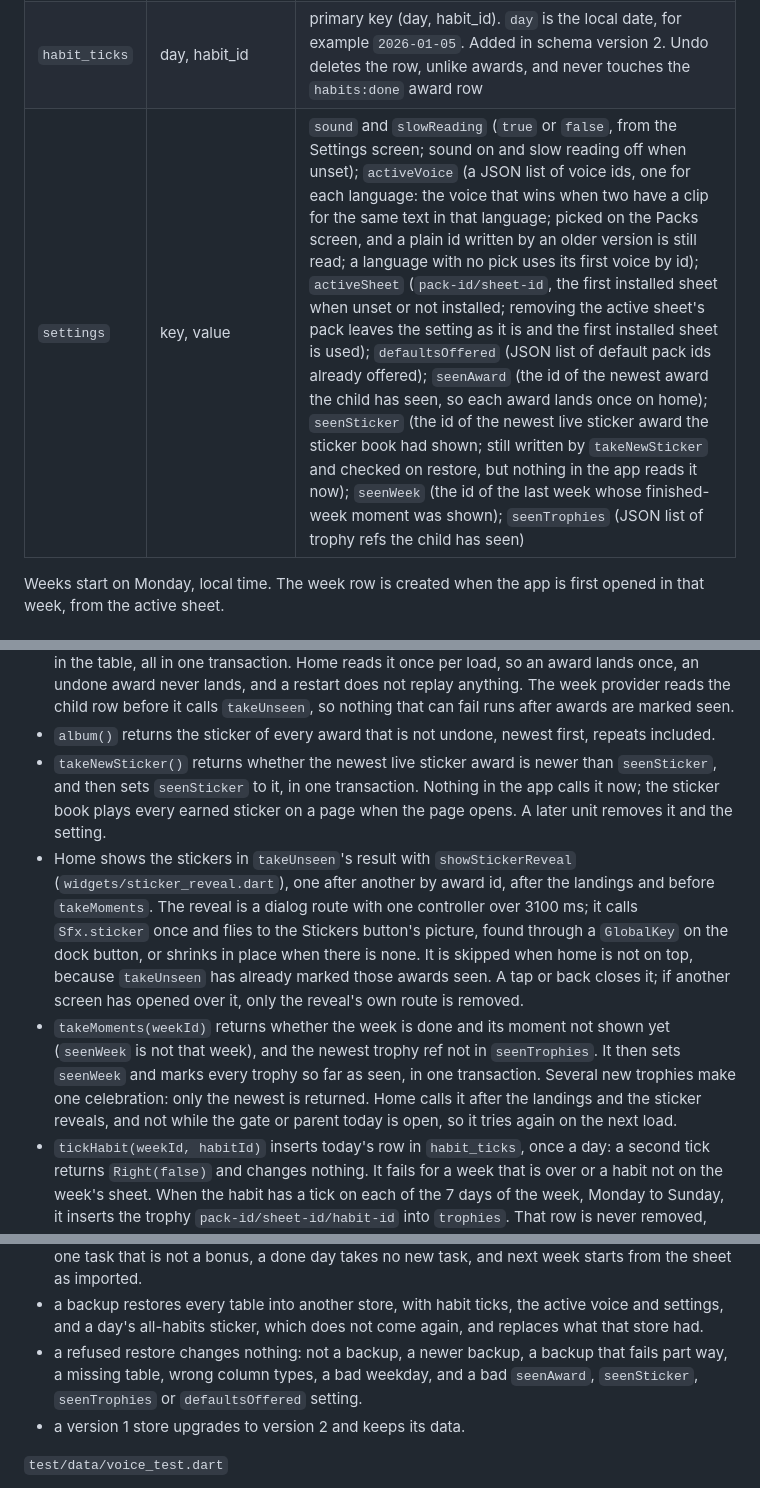
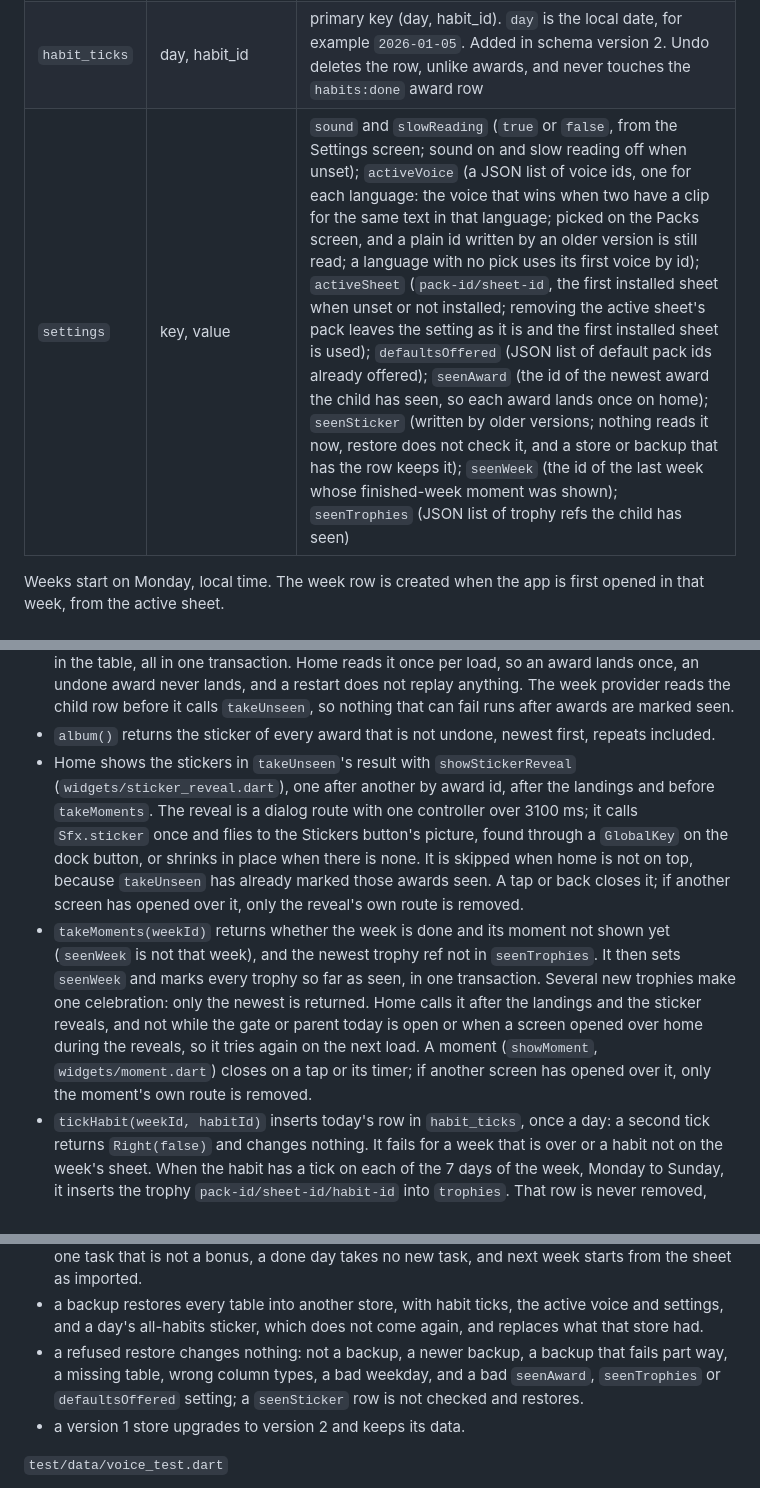
Before and after one commit to jinxk/starbook, a Markdown page: docs/architecture.md, 3 parts joined by grey strips. GitHub-like rendering.

Commit message:
docs: drop takeNewSticker, note how a moment closes

```diff
--- a/docs/architecture.md
+++ b/docs/architecture.md
@@ -79,7 +79,7 @@ A voice file gets the same checks as a bundled voice pack. A clip's `words`, whe
 | `finished` | kind (`wordbook` or `story`), ref (`pack-id/item-id`), finished_at | one row per visit that reaches the last card or page, so the same book can have many rows |
 | `voices` | id, revision, title, language, manifest_json, folder, installed_at | voice packs; clips are unzipped into the app's files folder under `voices/<id>/`, the manifest is kept here and indexed in memory by normalised text |
 | `habit_ticks` | day, habit_id | primary key (day, habit_id). `day` is the local date, for example `2026-01-05`. Added in schema version 2. Undo deletes the row, unlike awards, and never touches the `habits:done` award row |
-| `settings` | key, value | `sound` and `slowReading` (`true` or `false`, from the Settings screen; sound on and slow reading off when unset); `activeVoice` (a JSON list of voice ids, one for each language: the voice that wins when two have a clip for the same text in that language; picked on the Packs screen, and a plain id written by an older version is still read; a language with no pick uses its first voice by id); `activeSheet` (`pack-id/sheet-id`, the first installed sheet when unset or not installed; removing the active sheet's pack leaves the setting as it is and the first installed sheet is used); `defaultsOffered` (JSON list of default pack ids already offered); `seenAward` (the id of the newest award the child has seen, so each award lands once on home); `seenSticker` (the id of the newest live sticker award the sticker book had shown; still written by `takeNewSticker` and checked on restore, but nothing in the app reads it now); `seenWeek` (the id of the last week whose finished-week moment was shown); `seenTrophies` (JSON list of trophy refs the child has seen) |
+| `settings` | key, value | `sound` and `slowReading` (`true` or `false`, from the Settings screen; sound on and slow reading off when unset); `activeVoice` (a JSON list of voice ids, one for each language: the voice that wins when two have a clip for the same text in that language; picked on the Packs screen, and a plain id written by an older version is still read; a language with no pick uses its first voice by id); `activeSheet` (`pack-id/sheet-id`, the first installed sheet when unset or not installed; removing the active sheet's pack leaves the setting as it is and the first installed sheet is used); `defaultsOffered` (JSON list of default pack ids already offered); `seenAward` (the id of the newest award the child has seen, so each award lands once on home); `seenSticker` (written by older versions; nothing reads it now, restore does not check it, and a store or backup that has the row keeps it); `seenWeek` (the id of the last week whose finished-week moment was shown); `seenTrophies` (JSON list of trophy refs the child has seen) |
 
 Weeks start on Monday, local time. The week row is created when the app is first opened in that week, from the active sheet.
 
@@ -104,9 +104,8 @@ Weeks start on Monday, local time. The week row is created when the app is first
 - A word book or story writes its `finished` row (and checks milestones) when the last card or page shows, once per visit. Leaving the screen reloads the week, so home shows a trophy reached that way over the screen the child returns to (the word books list, the stories list or the day).
 - `takeUnseen(weekId)` returns the ids of this week's awards that are not undone, are not `habits:done` rows and are newer than `seenAward`, then sets `seenAward` to the newest award id in the table, all in one transaction. Home reads it once per load, so an award lands once, an undone award never lands, and a restart does not replay anything. The week provider reads the child row before it calls `takeUnseen`, so nothing that can fail runs after awards are marked seen.
 - `album()` returns the sticker of every award that is not undone, newest first, repeats included.
-- `takeNewSticker()` returns whether the newest live sticker award is newer than `seenSticker`, and then sets `seenSticker` to it, in one transaction. Nothing in the app calls it now; the sticker book plays every earned sticker on a page when the page opens. A later unit removes it and the setting.
 - Home shows the stickers in `takeUnseen`'s result with `showStickerReveal` (`widgets/sticker_reveal.dart`), one after another by award id, after the landings and before `takeMoments`. The reveal is a dialog route with one controller over 3100 ms; it calls `Sfx.sticker` once and flies to the Stickers button's picture, found through a `GlobalKey` on the dock button, or shrinks in place when there is none. It is skipped when home is not on top, because `takeUnseen` has already marked those awards seen. A tap or back closes it; if another screen has opened over it, only the reveal's own route is removed.
-- `takeMoments(weekId)` returns whether the week is done and its moment not shown yet (`seenWeek` is not that week), and the newest trophy ref not in `seenTrophies`. It then sets `seenWeek` and marks every trophy so far as seen, in one transaction. Several new trophies make one celebration: only the newest is returned. Home calls it after the landings and the sticker reveals, and not while the gate or parent today is open, so it tries again on the next load.
+- `takeMoments(weekId)` returns whether the week is done and its moment not shown yet (`seenWeek` is not that week), and the newest trophy ref not in `seenTrophies`. It then sets `seenWeek` and marks every trophy so far as seen, in one transaction. Several new trophies make one celebration: only the newest is returned. Home calls it after the landings and the sticker reveals, and not while the gate or parent today is open or when a screen opened over home during the reveals, so it tries again on the next load. A moment (`showMoment`, `widgets/moment.dart`) closes on a tap or its timer; if another screen has opened over it, only the moment's own route is removed.
 - `tickHabit(weekId, habitId)` inserts today's row in `habit_ticks`, once a day: a second tick returns `Right(false)` and changes nothing. It fails for a week that is over or a habit not on the week's sheet. When the habit has a tick on each of the 7 days of the week, Monday to Sunday, it inserts the trophy `pack-id/sheet-id/habit-id` into `trophies`. That row is never removed, even when `undoHabit` deletes a tick later.
 - `takeHabitSticker(weekId)` returns one new book sticker, or null. It gives one when the week is the current one, every habit of the week's sheet has a tick today and today has no `habits:done` award, live or undone. The sticker is the surprise pick (`nextSticker` over the default set and the live album, as for an award with no list). The record is one `awards` row with the day's weekday, task id and award ref `habits:done` and 0 stars, and milestones are checked after it, in the same transaction. The habit screen calls it only after a tick that saved, so a day finished before the update never fires, and an untick and a new tick that day gives nothing more. Because the row is never deleted, undoing a tick does not take the sticker back. The row is in every backup.
 - Habit ticks reach no counter and no milestone. The `habits:done` row does count: it is in the album, in the sticker counter and towards full pages, and it adds no stars. `takeUnseen` leaves it out so home never reveals it. The habit screen shows it instead: after the last tick it waits for the habit's reading to end (at least 700 ms, at most 4 s) with Back off, speaks "All done! A new sticker for you!" (en-IN, even with Sounds off), shows the `showMoment` "All done!" with the party popper for 2.5 s, then `showStickerReveal`, which has no Stickers button to fly to and so shrinks in place.
@@ -183,7 +182,7 @@ Few, and each one pins a rule, a boundary, a bug that once happened or a flow ac
 - seven days of one week earn the habit trophy once, undo keeps it, and ticks reach no counter or milestone.
 - a week edit changes this week only: a removed task's award stays in this week, a day keeps one task that is not a bonus, a done day takes no new task, and next week starts from the sheet as imported.
 - a backup restores every table into another store, with habit ticks, the active voice and settings, and a day's all-habits sticker, which does not come again, and replaces what that store had.
-- a refused restore changes nothing: not a backup, a newer backup, a backup that fails part way, a missing table, wrong column types, a bad weekday, and a bad `seenAward`, `seenSticker`, `seenTrophies` or `defaultsOffered` setting.
+- a refused restore changes nothing: not a backup, a newer backup, a backup that fails part way, a missing table, wrong column types, a bad weekday, and a bad `seenAward`, `seenTrophies` or `defaultsOffered` setting; a `seenSticker` row is not checked and restores.
 - a version 1 store upgrades to version 2 and keeps its data.
 
 `test/data/voice_test.dart`
```
Also changed, not shown: other parts of docs/architecture.md (+1 -0 lines).
